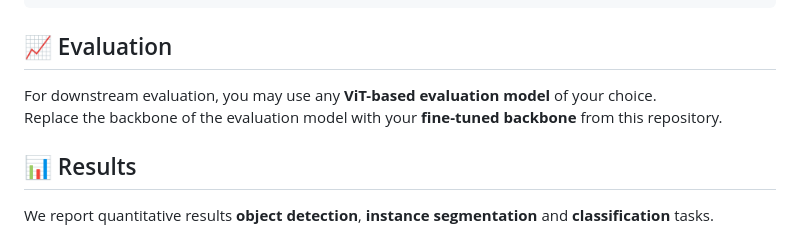
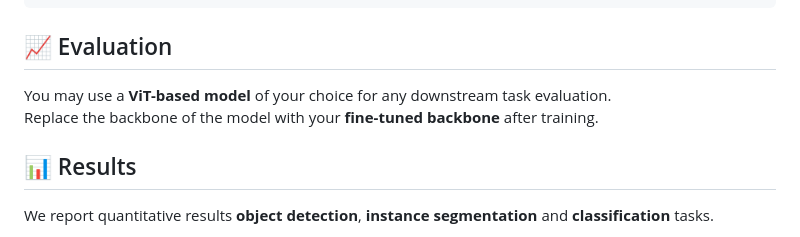
Before and after one commit to yonathan-kiflom/X-SSL, a Markdown page: README.md, the part around the change. GitHub-like rendering.

```diff
--- a/README.md
+++ b/README.md
@@ -65,8 +65,8 @@ python main.py train \
 
 ## 📈 Evaluation
 
-For downstream evaluation, you may use any **ViT-based evaluation model** of your choice.
-Replace the backbone of the evaluation model with your **fine-tuned backbone** from this repository.
+You may use a **ViT-based model** of your choice for any downstream task evaluation.
+Replace the backbone of the model with your **fine-tuned backbone** after training.
 
 ## 📊 Results
 
```
